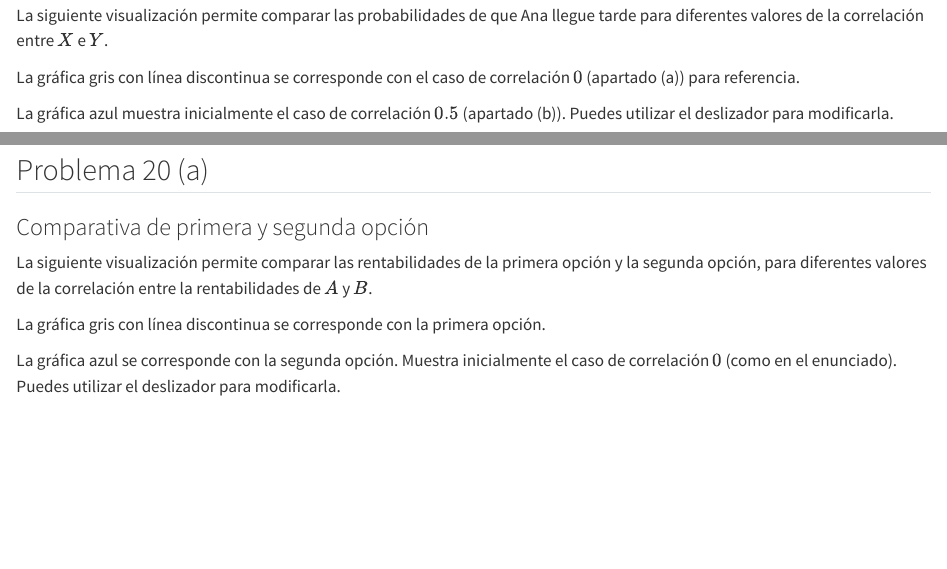
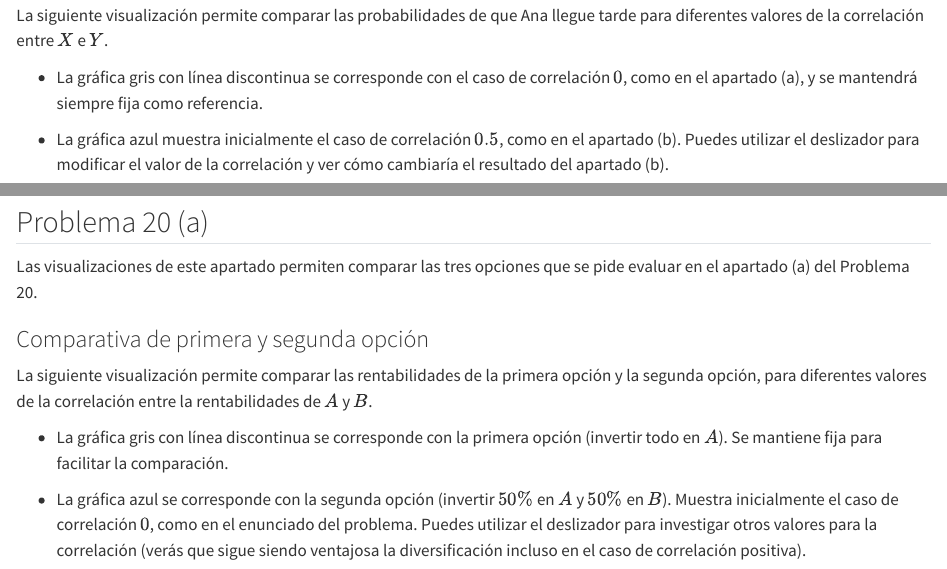
Before and after one commit to EMazcunan/mnye-va2, a Quarto document (index.qmd): the page in a window 1100 px wide, from 150 px down, and a second part further down, joined at a grey line. Rendered offline with R 4.5, knitr and Pandoc in place of Quarto, with nearby package versions; drawn as R Markdown's standard HTML page in place of the format the file asks for.

Commit message:
Mejorar redacción

````diff
--- a/index.qmd
+++ b/index.qmd
@@ -11,10 +10,10 @@ jstat = require("jstat@1.9.6")
 
 La siguiente visualización permite comparar las probabilidades de que Ana llegue tarde para diferentes valores de la correlación entre $X$ e $Y$.
 
-La gráfica gris con línea discontinua se corresponde con el caso de correlación $0$ (apartado (a)) para referencia.
+- La gráfica gris con línea discontinua se corresponde con el caso de correlación $0$, como en el apartado (a), y se mantendrá siempre fija como referencia.
 
-La gráfica azul muestra inicialmente el caso de correlación $0.5$ (apartado (b)).
-Puedes utilizar el deslizador para modificarla.
+- La gráfica azul muestra inicialmente el caso de correlación $0.5$, como en el apartado (b).
+Puedes utilizar el deslizador para modificar el valor de la correlación y ver cómo cambiaría el resultado del apartado (b).
 
 
 ```{ojs}
@@ -146,14 +145,15 @@ viewof umbral = {
 
 ## Problema 20 (a)
 
+Las visualizaciones de este apartado permiten comparar las tres opciones que se pide evaluar en el apartado (a) del Problema 20.
+
 ### Comparativa de primera y segunda opción
 
 La siguiente visualización permite comparar las rentabilidades de la primera opción y la segunda opción, para diferentes valores de la correlación entre la rentabilidades de $A$ y $B$.
 
-La gráfica gris con línea discontinua se corresponde con la primera opción.
+- La gráfica gris con línea discontinua se corresponde con la primera opción (invertir todo en $A$). Se mantiene fija para facilitar la comparación.
 
-La gráfica azul se corresponde con la segunda opción. Muestra inicialmente el caso de correlación $0$ (como en el enunciado).
-Puedes utilizar el deslizador para modificarla.
+- La gráfica azul se corresponde con la segunda opción (invertir $50\%$ en $A$ y $50\%$ en $B$). Muestra inicialmente el caso de correlación $0$, como en el enunciado del problema. Puedes utilizar el deslizador para investigar otros valores para la correlación (verás que sigue siendo ventajosa la diversificación incluso en el caso de correlación positiva).
 
 ```{ojs}
 //| echo: false
````
Also changed, not shown: index.qmd (5 more changed lines), 1 other file.
